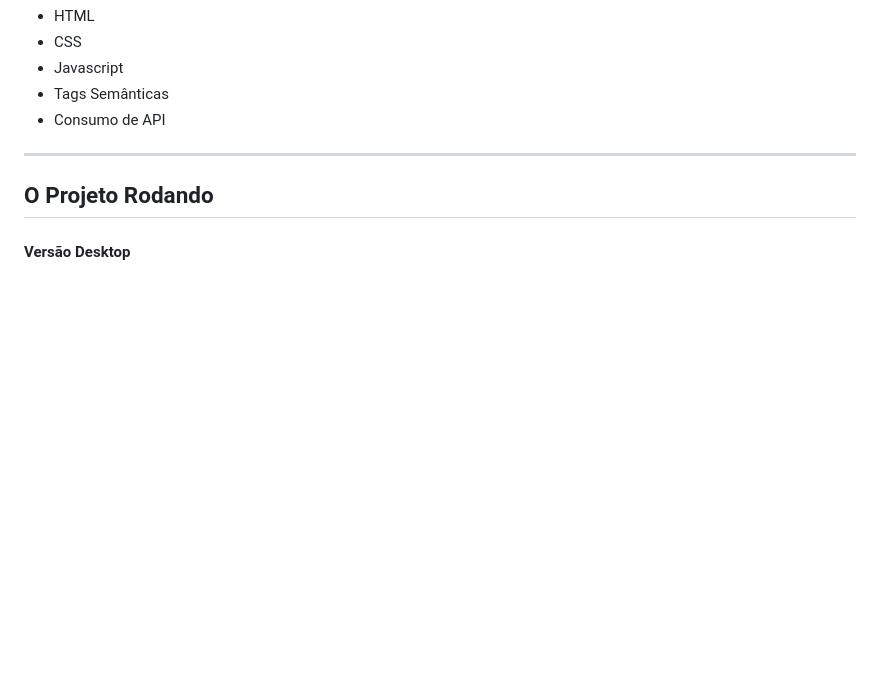
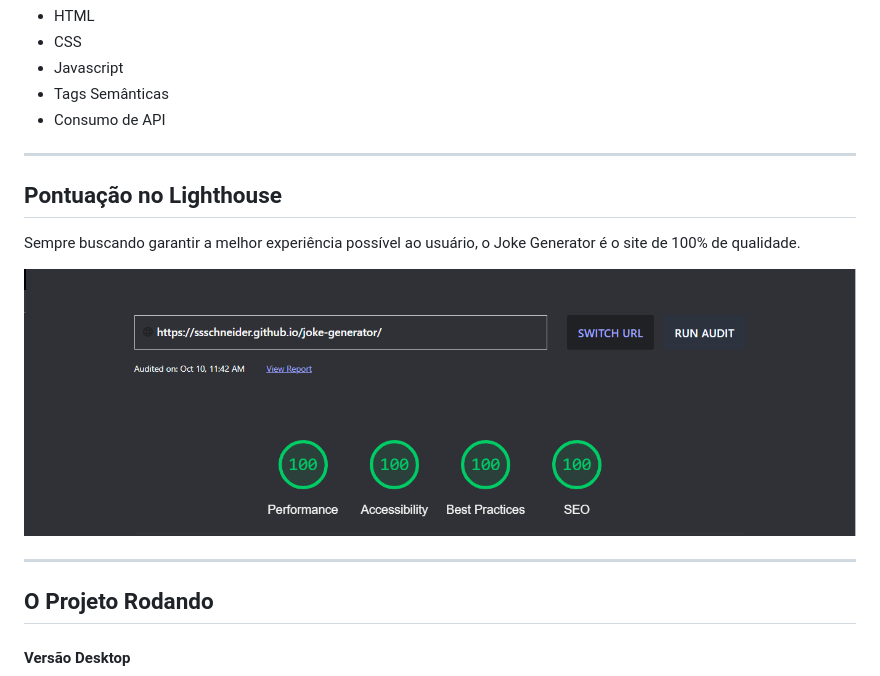
Before and after one commit to ssschneider/joke-generator, a Markdown page: README.md, the part around the change. Rendered like a GitHub page; pictures changed too: src/joke-generator-score.png (added); blank space fills up the shorter version.

```diff
--- a/README.md
+++ b/README.md
@@ -22,6 +22,14 @@ Para completar o desafio usei:
 
 --------------
 
+## Pontuação no Lighthouse
+
+Sempre buscando garantir a melhor experiência possível ao usuário, o Joke Generator é o site de 100% de qualidade.
+
+![](src/joke-generator-score.png)
+
+--------------
+
 ## O Projeto Rodando
 
 #### Versão Desktop
```
